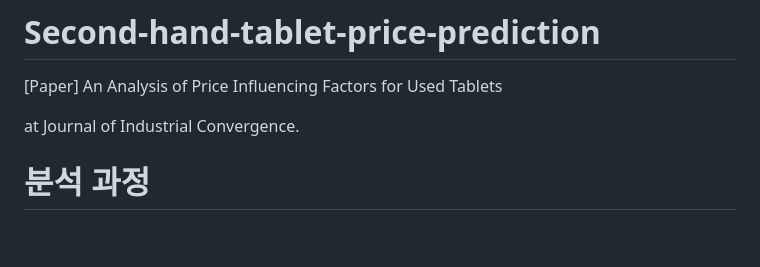
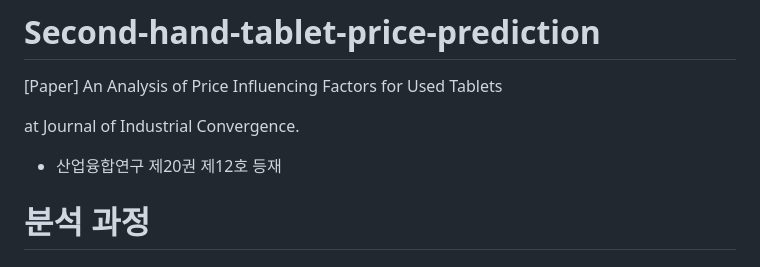
Before and after one commit to YoungheeGo/SecondHands-Price, a Markdown page: README.md, the part around the change. GitHub-like rendering; blank space fills up the shorter version.

```diff
--- a/README.md
+++ b/README.md
@@ -3,6 +3,7 @@
 
 at Journal of Industrial Convergence.
 
+- 산업융합연구 제20권 제12호 등재
 
 # 분석 과정
 ## 0. 시행착오
```
